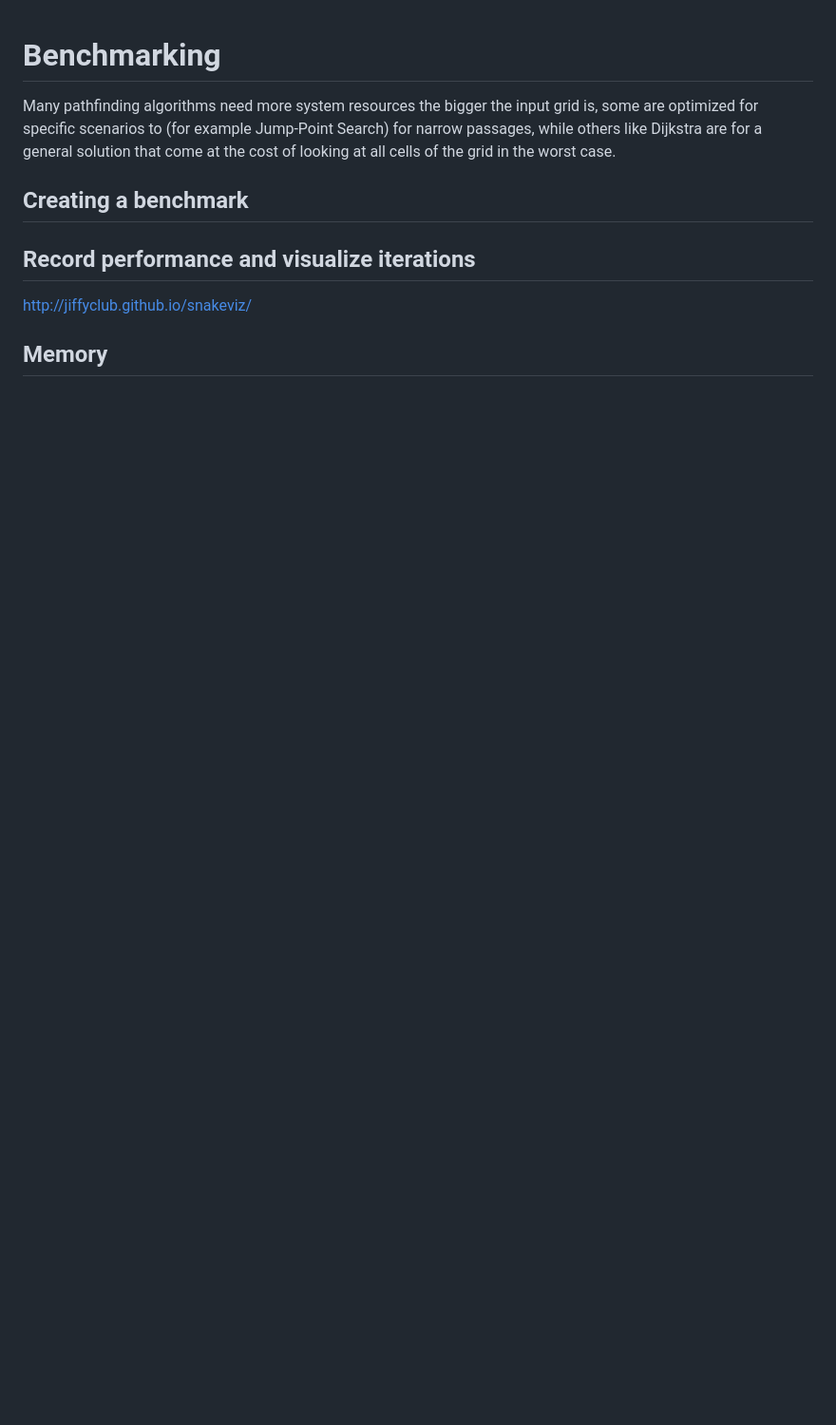
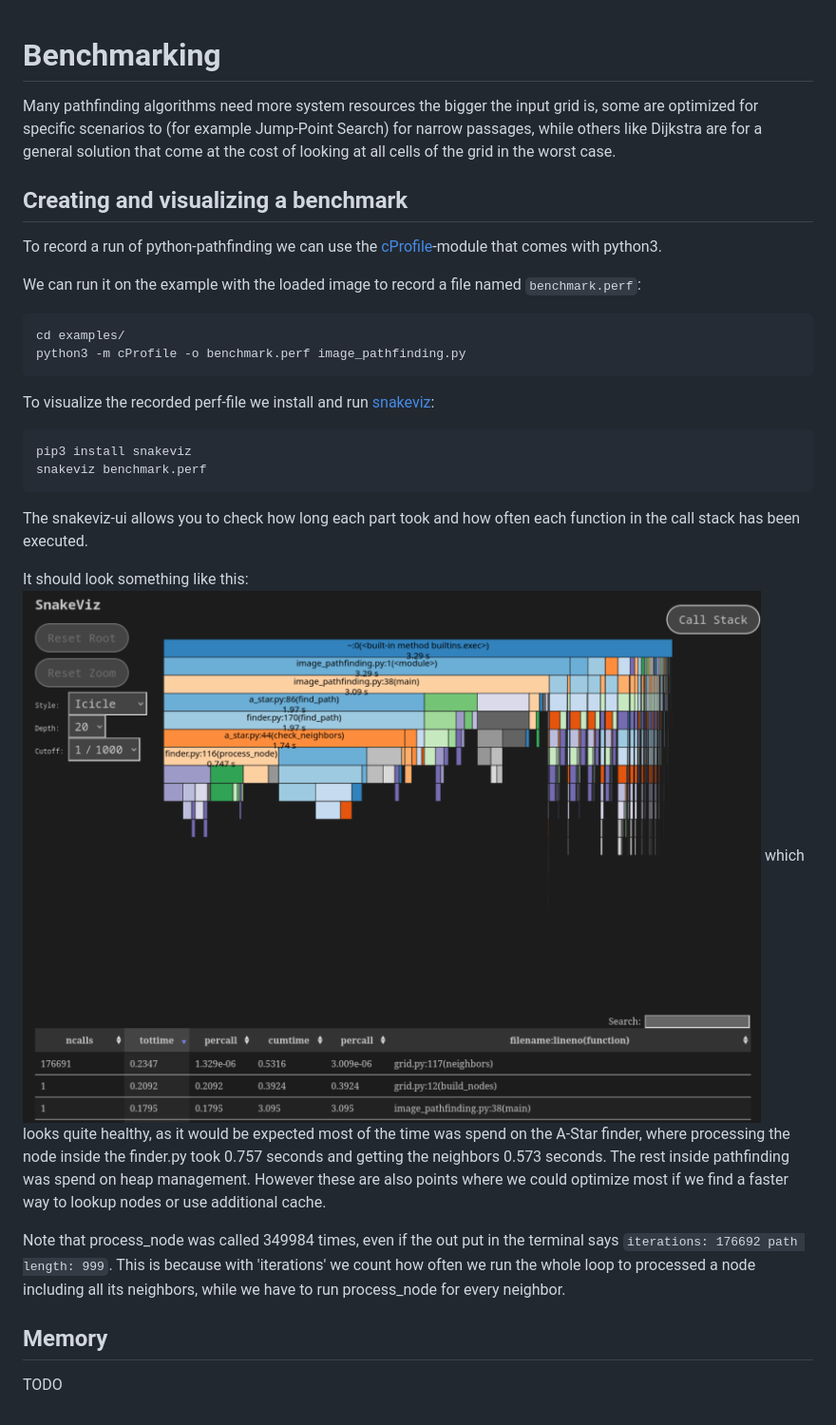
Before and after one commit to brean/python-pathfinding, a Markdown page: docs/05_benchmarking.md, the part around the change. Shown at 95% size. Rendered like a GitHub page; pictures changed too: docs/snakeviz_shot.png (added); blank space fills up the shorter version.

Commit message:
documentation for benchmarking using snakeviz

````diff
--- a/docs/05_benchmarking.md
+++ b/docs/05_benchmarking.md
@@ -1,10 +1,30 @@
 # Benchmarking
 Many pathfinding algorithms need more system resources the bigger the input grid is, some are optimized for specific scenarios to (for example Jump-Point Search) for narrow passages, while others like Dijkstra are for a general solution that come at the cost of looking at all cells of the grid in the worst case.
 
-## Creating a benchmark
+## Creating and visualizing a benchmark
 
-## Record performance and visualize iterations
+To record a run of python-pathfinding we can use the [cProfile](https://docs.python.org/3/library/profile.html)-module that comes with python3.
 
-http://jiffyclub.github.io/snakeviz/
+We can run it on the example with the loaded image to record a file named `benchmark.perf`:
+
+```bash
+cd examples/
+python3 -m cProfile -o benchmark.perf image_pathfinding.py
+```
+
+To visualize the recorded perf-file we install and run [snakeviz](http://jiffyclub.github.io/snakeviz/):
+
+```bash
+pip3 install snakeviz
+snakeviz benchmark.perf
+```
+The snakeviz-ui allows you to check how long each part took and how often each function in the call stack has been executed.
+
+It should look something like this:
+![](snakeviz_shot.png)
+which looks quite healthy, as it would be expected most of the time was spend on the A-Star finder, where processing the node inside the finder.py took 0.757 seconds and getting the neighbors 0.573 seconds. The rest inside pathfinding was spend on heap management. However these are also points where we could optimize most if we find a faster way to lookup nodes or use additional cache.
+
+Note that process_node was called 349984 times, even if the out put in the terminal says `iterations: 176692 path length: 999`. This is because with 'iterations' we count how often we run the whole loop to processed a node including all its neighbors, while we have to run process_node for every neighbor.
 
 ## Memory
+TODO
````
Also changed, not shown: 1 other file.
